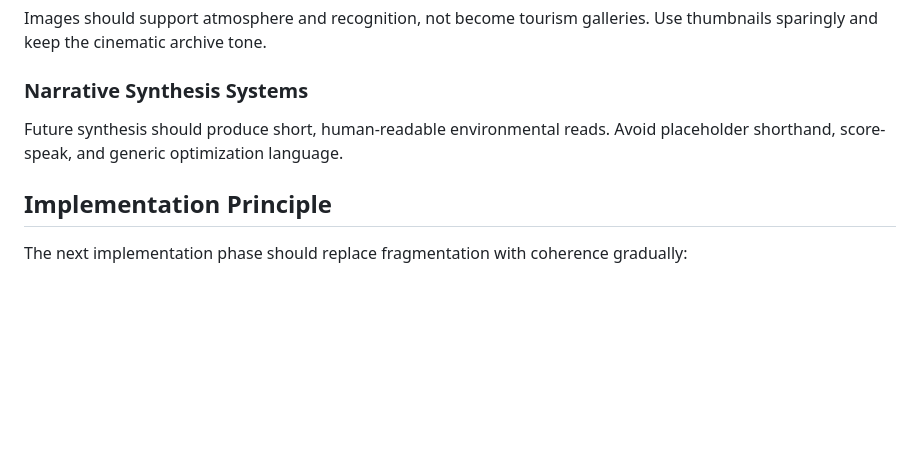
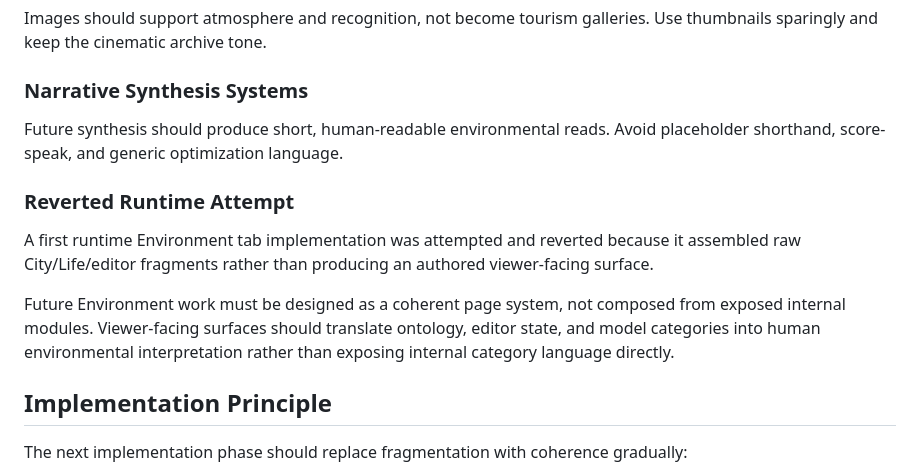
Before and after one commit to hdonahue414/ATLAS-II, a Markdown page: ENVIRONMENT_SYSTEM_PLAN.md, the part around the change. GitHub-like rendering; blank space fills up the shorter version.

Commit message:
Document reverted Environment implementation

```diff
--- a/ENVIRONMENT_SYSTEM_PLAN.md
+++ b/ENVIRONMENT_SYSTEM_PLAN.md
@@ -324,6 +324,12 @@ Images should support atmosphere and recognition, not become tourism galleries.
 
 Future synthesis should produce short, human-readable environmental reads. Avoid placeholder shorthand, score-speak, and generic optimization language.
 
+### Reverted Runtime Attempt
+
+A first runtime Environment tab implementation was attempted and reverted because it assembled raw City/Life/editor fragments rather than producing an authored viewer-facing surface.
+
+Future Environment work must be designed as a coherent page system, not composed from exposed internal modules. Viewer-facing surfaces should translate ontology, editor state, and model categories into human environmental interpretation rather than exposing internal category language directly.
+
 ## Implementation Principle
 
 The next implementation phase should replace fragmentation with coherence gradually:
```
